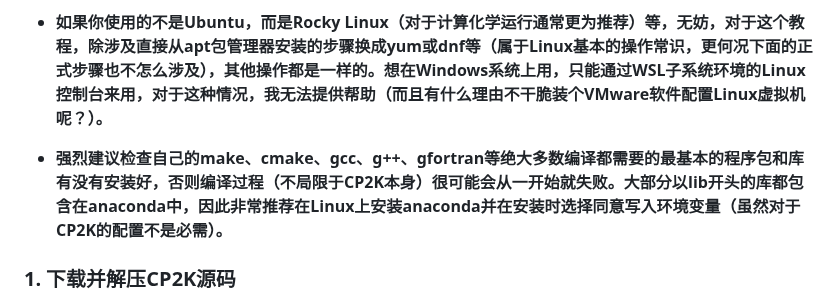
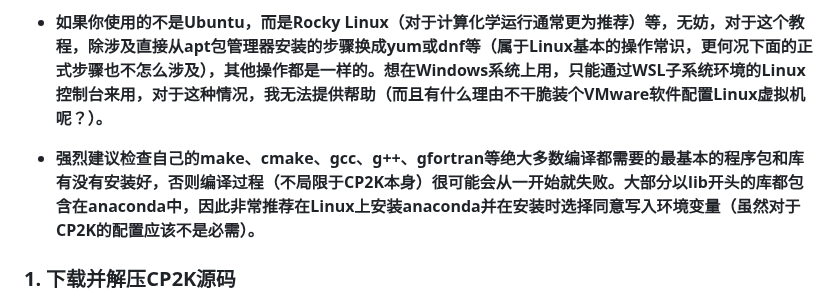
Before and after one commit to Growl1234/growl1234.github.io, a Markdown page: 计算化学应用与软件指南/配置CP2K/README.md, the part around the change. Rendered like a GitHub page.

```diff
--- a/计算化学应用与软件指南/配置CP2K/README.md
+++ b/计算化学应用与软件指南/配置CP2K/README.md
@@ -6,7 +6,7 @@
 
 - **如果你使用的不是Ubuntu，而是Rocky Linux（对于计算化学运行通常更为推荐）等，无妨，对于这个教程，除涉及直接从apt包管理器安装的步骤换成yum或dnf等（属于Linux基本的操作常识，更何况下面的正式步骤也不怎么涉及），其他操作都是一样的。想在Windows系统上用，只能通过WSL子系统环境的Linux控制台来用，对于这种情况，我无法提供帮助（而且有什么理由不干脆装个VMware软件配置Linux虚拟机呢？）。**
 
-- **强烈建议检查自己的make、cmake、gcc、g++、gfortran等绝大多数编译都需要的最基本的程序包和库有没有安装好，否则编译过程（不局限于CP2K本身）很可能会从一开始就失败。大部分以lib开头的库都包含在anaconda中，因此非常推荐在Linux上安装anaconda并在安装时选择同意写入环境变量（虽然对于CP2K的配置不是必需）。**
+- **强烈建议检查自己的make、cmake、gcc、g++、gfortran等绝大多数编译都需要的最基本的程序包和库有没有安装好，否则编译过程（不局限于CP2K本身）很可能会从一开始就失败。大部分以lib开头的库都包含在anaconda中，因此非常推荐在Linux上安装anaconda并在安装时选择同意写入环境变量（虽然对于CP2K的配置应该不是必需）。**
 
 ### 1. 下载并解压CP2K源码
 
```
